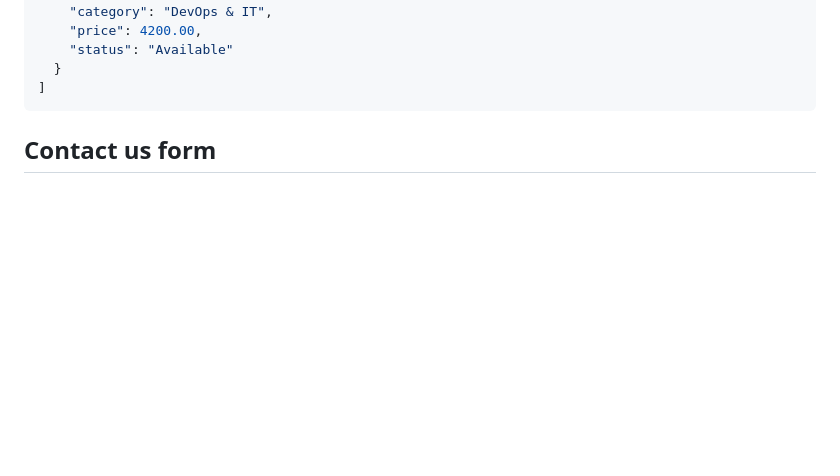
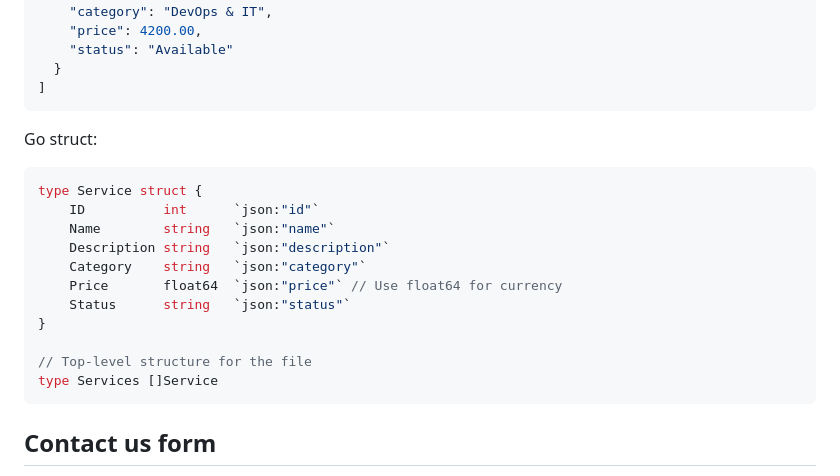
Before and after one commit to szroncs/webdev_beadando, a Markdown page: PLAN.md, the part around the change printed below. GitHub-like rendering; blank space fills up the shorter version.

````diff
--- a/PLAN.md
+++ b/PLAN.md
@@ -64,6 +60,21 @@ Example json structure:
     "status": "Available"
   }
 ]
+```
+
+Go struct:
+```go
+type Service struct {
+    ID          int      `json:"id"`
+    Name        string   `json:"name"`
+    Description string   `json:"description"`
+    Category    string   `json:"category"`
+    Price       float64  `json:"price"` // Use float64 for currency
+    Status      string   `json:"status"`
+}
+
+// Top-level structure for the file
+type Services []Service
 ```
 
 
````
Also changed, not shown: other parts of PLAN.md (+86 -7 lines).
